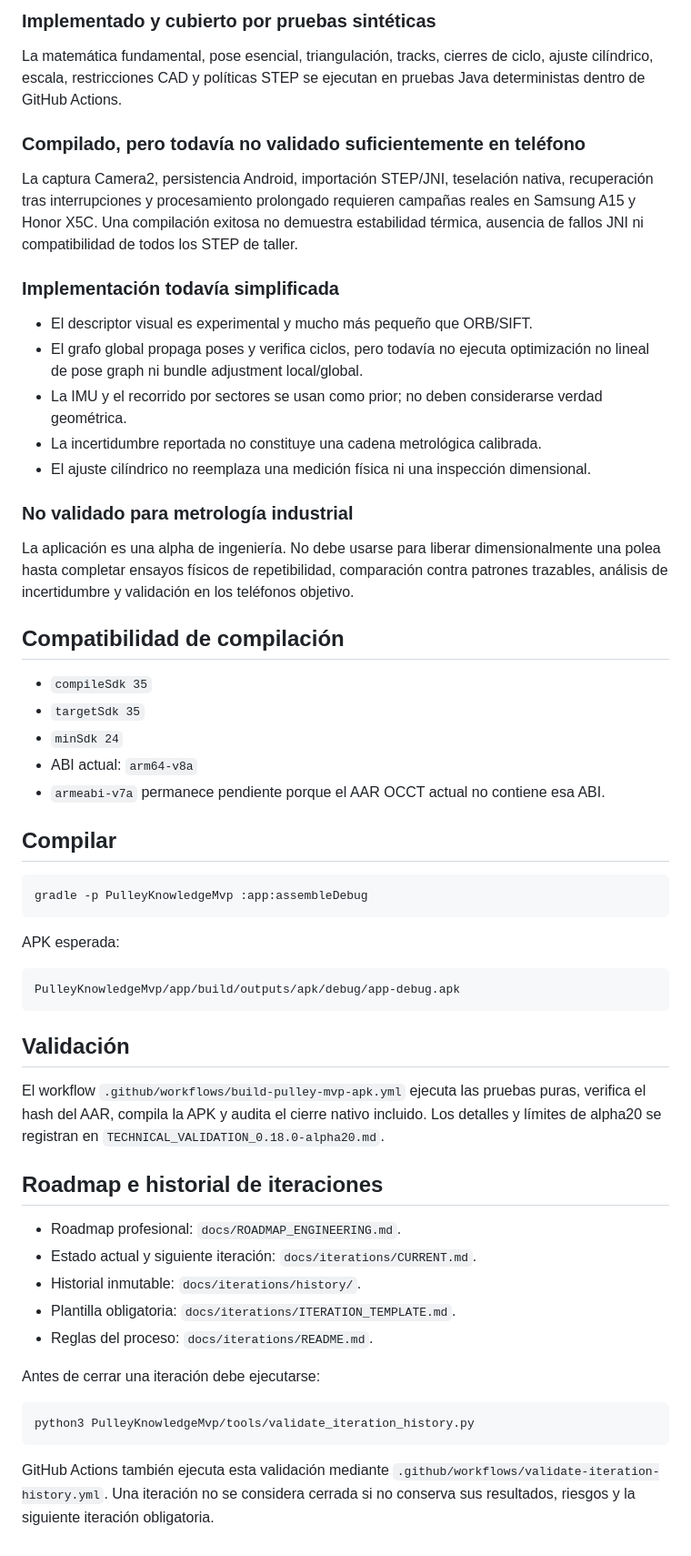
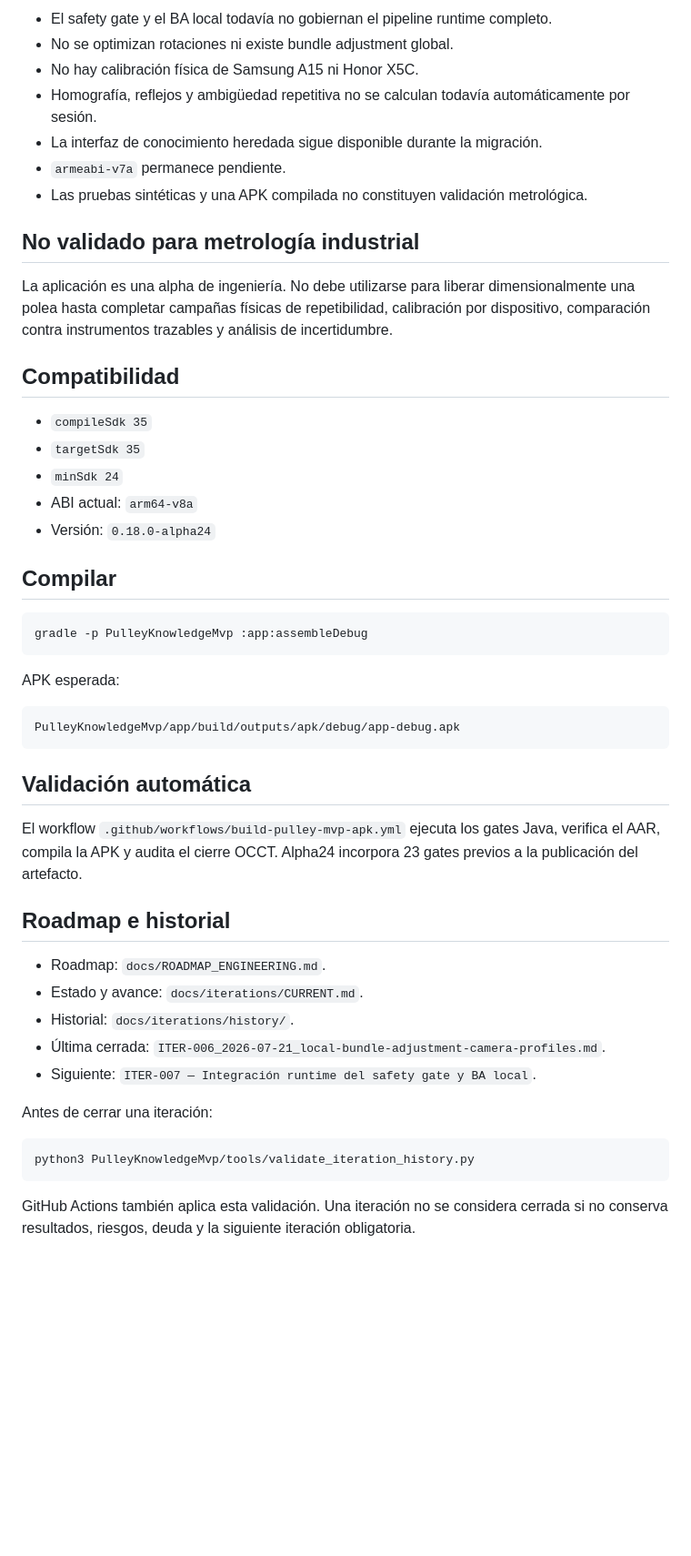
Before and after one commit to MedinaParra/PhotogrammetryAI-Android, a Markdown page: PulleyKnowledgeMvp/README.md, the part around one of its changes. Shown at 91% size. Drawn GitHub-style; blank space fills up the shorter version.

````diff
--- a/PulleyKnowledgeMvp/README.md
+++ b/PulleyKnowledgeMvp/README.md
@@ -40,31 +65,23 @@ Aplicación Android local para capturar evidencia fotográfica de poleas, ejecut
 
-### Implementado y cubierto por pruebas sintéticas
+- El safety gate y el BA local todavía no gobiernan el pipeline runtime completo.
+- No se optimizan rotaciones ni existe bundle adjustment global.
+- No hay calibración física de Samsung A15 ni Honor X5C.
+- Homografía, reflejos y ambigüedad repetitiva no se calculan todavía automáticamente por sesión.
+- La interfaz de conocimiento heredada sigue disponible durante la migración.
+- `armeabi-v7a` permanece pendiente.
+- Las pruebas sintéticas y una APK compilada no constituyen validación metrológica.
 
-La matemática fundamental, pose esencial, triangulación, tracks, cierres de ciclo, ajuste cilíndrico, escala, restricciones CAD y políticas STEP se ejecutan en pruebas Java deterministas dentro de GitHub Actions.
+## No validado para metrología industrial
 
-### Compilado, pero todavía no validado suficientemente en teléfono
+La aplicación es una alpha de ingeniería. No debe utilizarse para liberar dimensionalmente una polea hasta completar campañas físicas de repetibilidad, calibración por dispositivo, comparación contra instrumentos trazables y análisis de incertidumbre.
 
-La captura Camera2, persistencia Android, importación STEP/JNI, teselación nativa, recuperación tras interrupciones y procesamiento prolongado requieren campañas reales en Samsung A15 y Honor X5C. Una compilación exitosa no demuestra estabilidad térmica, ausencia de fallos JNI ni compatibilidad de todos los STEP de taller.
-
-### Implementación todavía simplificada
-
-- El descriptor visual es experimental y mucho más pequeño que ORB/SIFT.
-- El grafo global propaga poses y verifica ciclos, pero todavía no ejecuta optimización no lineal de pose graph ni bundle adjustment local/global.
-- La IMU y el recorrido por sectores se usan como prior; no deben considerarse verdad geométrica.
-- La incertidumbre reportada no constituye una cadena metrológica calibrada.
-- El ajuste cilíndrico no reemplaza una medición física ni una inspección dimensional.
-
-### No validado para metrología industrial
-
-La aplicación es una alpha de ingeniería. No debe usarse para liberar dimensionalmente una polea hasta completar ensayos físicos de repetibilidad, comparación contra patrones trazables, análisis de incertidumbre y validación en los teléfonos objetivo.
-
-## Compatibilidad de compilación
+## Compatibilidad
 
 - `compileSdk 35`
 - `targetSdk 35`
 - `minSdk 24`
 - ABI actual: `arm64-v8a`
-- `armeabi-v7a` permanece pendiente porque el AAR OCCT actual no contiene esa ABI.
+- Versión: `0.18.0-alpha24`
 
 ## Compilar
 
@@ -78,22 +95,22 @@ APK esperada:
 PulleyKnowledgeMvp/app/build/outputs/apk/debug/app-debug.apk
 ```
 
-## Validación
+## Validación automática
 
-El workflow `.github/workflows/build-pulley-mvp-apk.yml` ejecuta las pruebas puras, verifica el hash del AAR, compila la APK y audita el cierre nativo incluido. Los detalles y límites de alpha20 se registran en `TECHNICAL_VALIDATION_0.18.0-alpha20.md`.
+El workflow `.github/workflows/build-pulley-mvp-apk.yml` ejecuta los gates Java, verifica el AAR, compila la APK y audita el cierre OCCT. Alpha24 incorpora 23 gates previos a la publicación del artefacto.
 
-## Roadmap e historial de iteraciones
+## Roadmap e historial
 
-- Roadmap profesional: `docs/ROADMAP_ENGINEERING.md`.
-- Estado actual y siguiente iteración: `docs/iterations/CURRENT.md`.
-- Historial inmutable: `docs/iterations/history/`.
-- Plantilla obligatoria: `docs/iterations/ITERATION_TEMPLATE.md`.
-- Reglas del proceso: `docs/iterations/README.md`.
+- Roadmap: `docs/ROADMAP_ENGINEERING.md`.
+- Estado y avance: `docs/iterations/CURRENT.md`.
+- Historial: `docs/iterations/history/`.
+- Última cerrada: `ITER-006_2026-07-21_local-bundle-adjustment-camera-profiles.md`.
+- Siguiente: `ITER-007 — Integración runtime del safety gate y BA local`.
 
-Antes de cerrar una iteración debe ejecutarse:
+Antes de cerrar una iteración:
 
 ```bash
 python3 PulleyKnowledgeMvp/tools/validate_iteration_history.py
 ```
 
-GitHub Actions también ejecuta esta validación mediante `.github/workflows/validate-iteration-history.yml`. Una iteración no se considera cerrada si no conserva sus resultados, riesgos y la siguiente iteración obligatoria.
+GitHub Actions también aplica esta validación. Una iteración no se considera cerrada si no conserva resultados, riesgos, deuda y la siguiente iteración obligatoria.
````
Also changed, not shown: other parts of PulleyKnowledgeMvp/README.md (+46 -21 lines).
